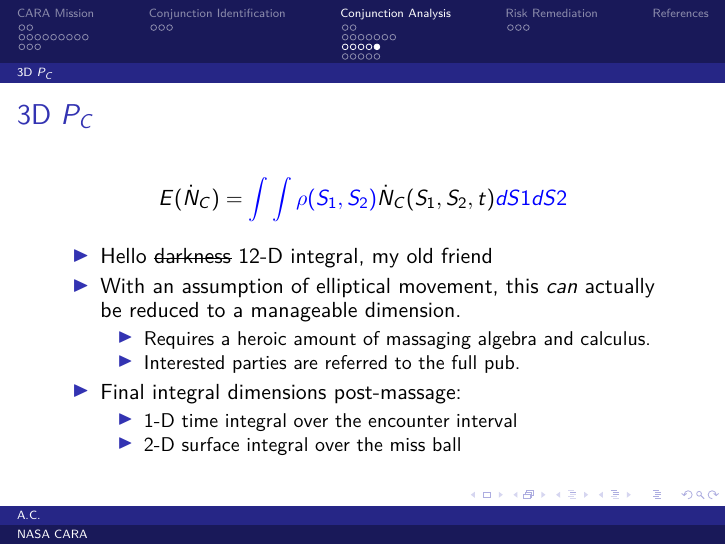
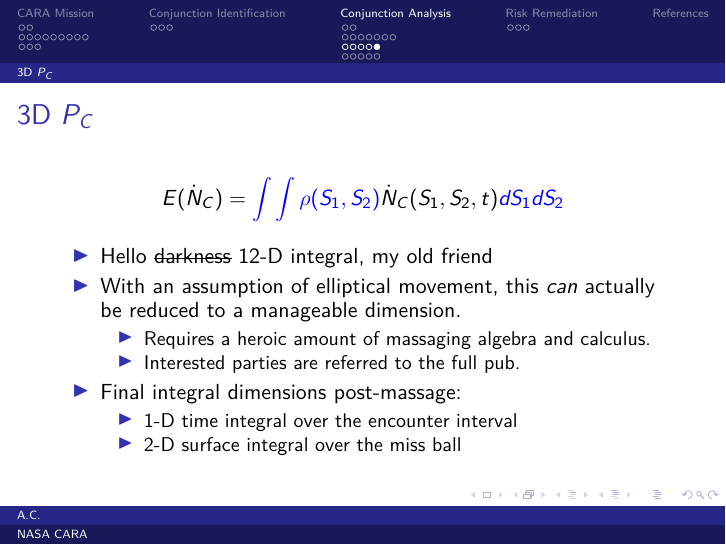
Before and after one commit to alan-christopher/cara-edu, LaTeX slides (lecture.tex): page 35 of 46. The pictures show the PDF file lecture.pdf that the author committed with the source.

Commit message:
Fix some subscripts

```diff
--- a/lecture.tex
+++ b/lecture.tex
@@ -603,7 +603,7 @@ sorting=ynt,
 
 
 \begin{frame}{3D $P_C$}
-  \[ E(\dot{N}_C) = \int \int \rho(S_1, S_2) \alert{\dot{N}_C(S_1, S_2, t)} dS1dS2\]
+  \[ E(\dot{N}_C) = \int \int \rho(S_1, S_2) \alert{\dot{N}_C(S_1, S_2, t)} dS_1dS_2\]
 
   To find $\dot{N}_C(S_1, S_2, t)$, let's start with $N_\text{overlap}$. It's a step function on the
   ball around our miss vector, propagated to time $t$!
@@ -632,7 +632,7 @@ sorting=ynt,
 
 \begin{frame}{3D $P_C$}
 
-  \[ E(\dot{N}_C) = \alert{\int \int \rho(S_1, S_2)} \dot{N}_C(S_1, S_2, t) \alert{dS1dS2}\]
+  \[ E(\dot{N}_C) = \alert{\int \int \rho(S_1, S_2)} \dot{N}_C(S_1, S_2, t) \alert{dS_1dS_2}\]
 
   \begin{itemize}
   \item Hello \sout{darkness} 12-D integral, my old friend
```
Also changed, not shown: lecture.pdf, lecture.tex (2 more changed lines).
